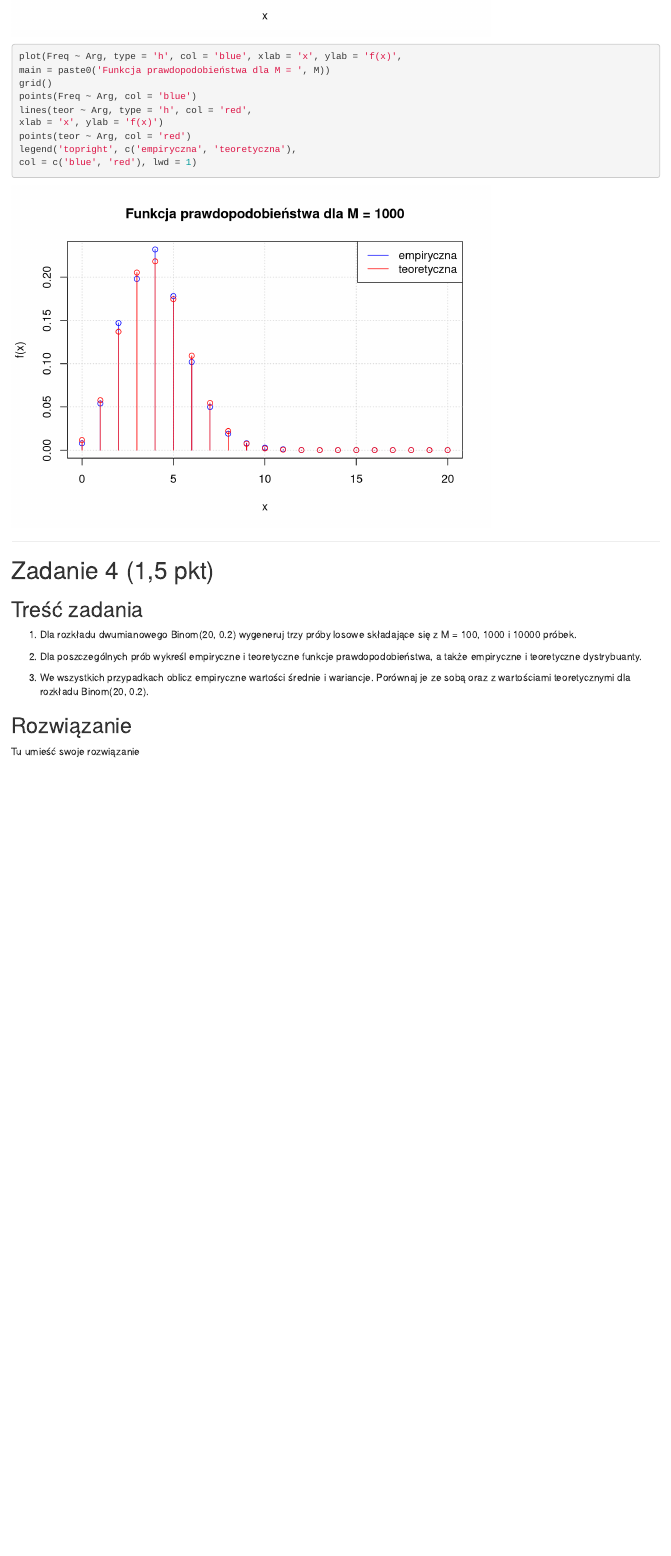
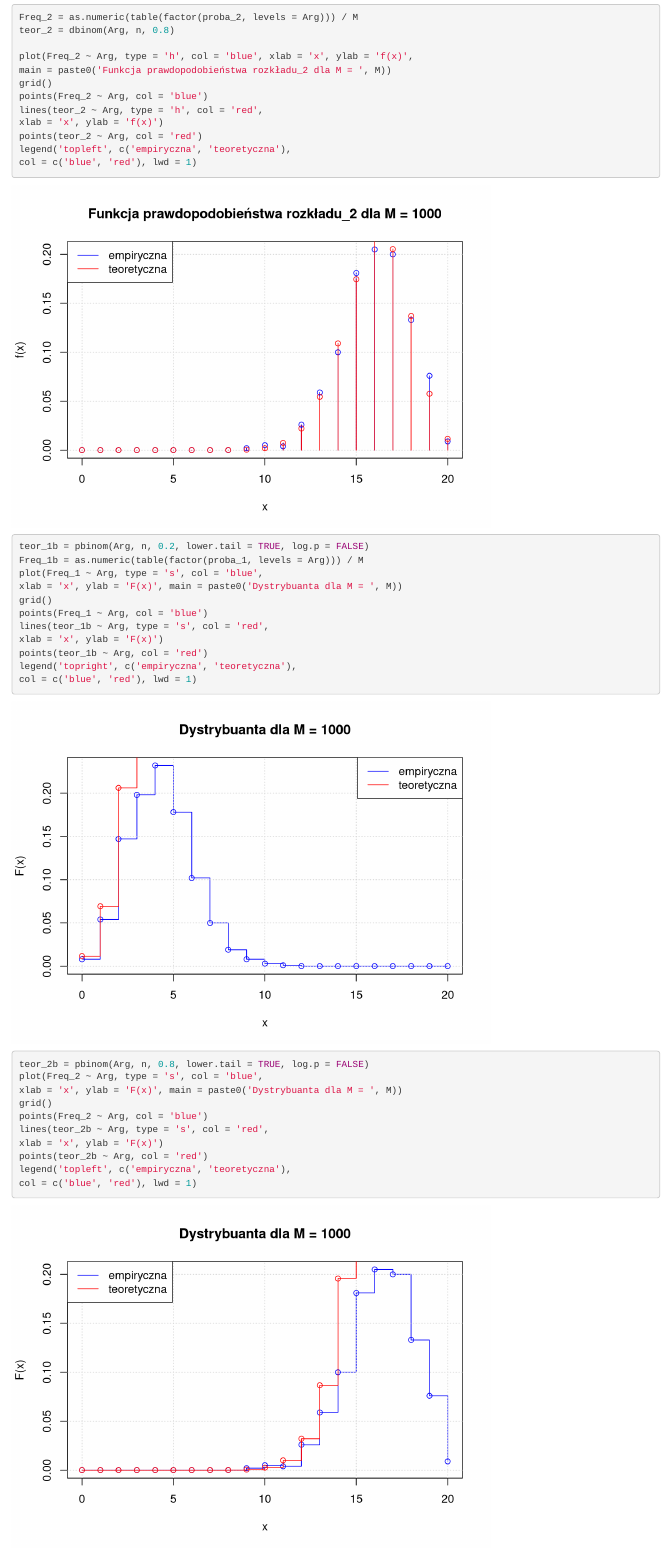
Before and after one commit to KrzysztofSym/Stock_market-Crashes_report, an R Markdown document (ADPS_L1_Symoniuk_Krzysztof.Rmd): the page in a window 1100 px wide, from 10660 px down before the commit and from 10830 px down after it. Rendered offline with R 4.5, knitr and Pandoc, with nearby package versions; code that draws random numbers runs with fixed seeds of ours; some code elsewhere in the file could not run offline.

Commit message:
new commit

````diff
--- a/ADPS_L1_Symoniuk_Krzysztof.Rmd
+++ b/ADPS_L1_Symoniuk_Krzysztof.Rmd
@@ -206,13 +213,39 @@ points(Freq ~ Arg, col = 'blue')
+Freq_2 = as.numeric(table(factor(proba_2, levels = Arg))) / M
+teor_2 = dbinom(Arg, n, 0.8)
 
+plot(Freq_2 ~ Arg, type = 'h', col = 'blue', xlab = 'x', ylab = 'f(x)',
+main = paste0('Funkcja prawdopodobieństwa rozkładu_2 dla M = ', M))
+grid()
+points(Freq_2 ~ Arg, col = 'blue')
+lines(teor_2 ~ Arg, type = 'h', col = 'red',
+xlab = 'x', ylab = 'f(x)')
+points(teor_2 ~ Arg, col = 'red')
+legend('topleft', c('empiryczna', 'teoretyczna'),
+col = c('blue', 'red'), lwd = 1)
+```
 ```{r}
-plot(Freq ~ Arg, type = 'h', col = 'blue', xlab = 'x', ylab = 'f(x)',
-main = paste0('Funkcja prawdopodobieństwa dla M = ', M))
+teor_1b = pbinom(Arg, n, 0.2, lower.tail = TRUE, log.p = FALSE)
+Freq_1b = as.numeric(table(factor(proba_1, levels = Arg))) / M
+plot(Freq_1 ~ Arg, type = 's', col = 'blue',
+xlab = 'x', ylab = 'F(x)', main = paste0('Dystrybuanta dla M = ', M))
 grid()
-points(Freq ~ Arg, col = 'blue')
-lines(teor ~ Arg, type = 'h', col = 'red',
-xlab = 'x', ylab = 'f(x)')
-points(teor ~ Arg, col = 'red')
+points(Freq_1 ~ Arg, col = 'blue')
+lines(teor_1b ~ Arg, type = 's', col = 'red',
+xlab = 'x', ylab = 'F(x)')
+points(teor_1b ~ Arg, col = 'red')
 legend('topright', c('empiryczna', 'teoretyczna'),
+col = c('blue', 'red'), lwd = 1)
+```
+```{r}
+teor_2b = pbinom(Arg, n, 0.8, lower.tail = TRUE, log.p = FALSE)
+plot(Freq_2 ~ Arg, type = 's', col = 'blue',
+xlab = 'x', ylab = 'F(x)', main = paste0('Dystrybuanta dla M = ', M))
+grid()
+points(Freq_2 ~ Arg, col = 'blue')
+lines(teor_2b ~ Arg, type = 's', col = 'red',
+xlab = 'x', ylab = 'F(x)')
+points(teor_2b ~ Arg, col = 'red')
+legend('topleft', c('empiryczna', 'teoretyczna'),
 col = c('blue', 'red'), lwd = 1)
 ```
 ------------------------------------------------------------------------
````
Also changed, not shown: ADPS_L1_Symoniuk_Krzysztof.Rmd (30 more changed lines).
